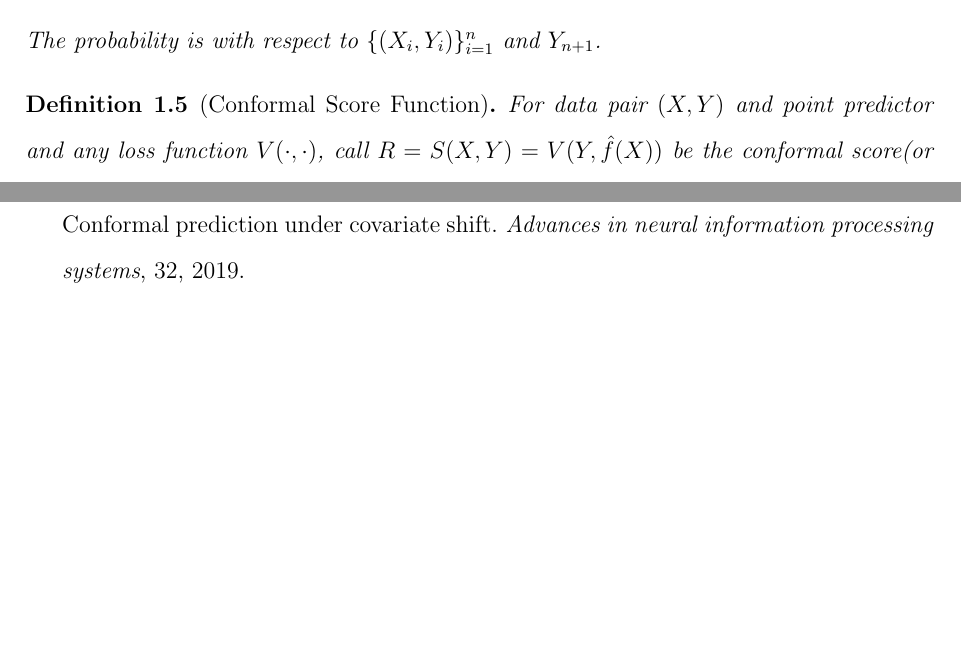
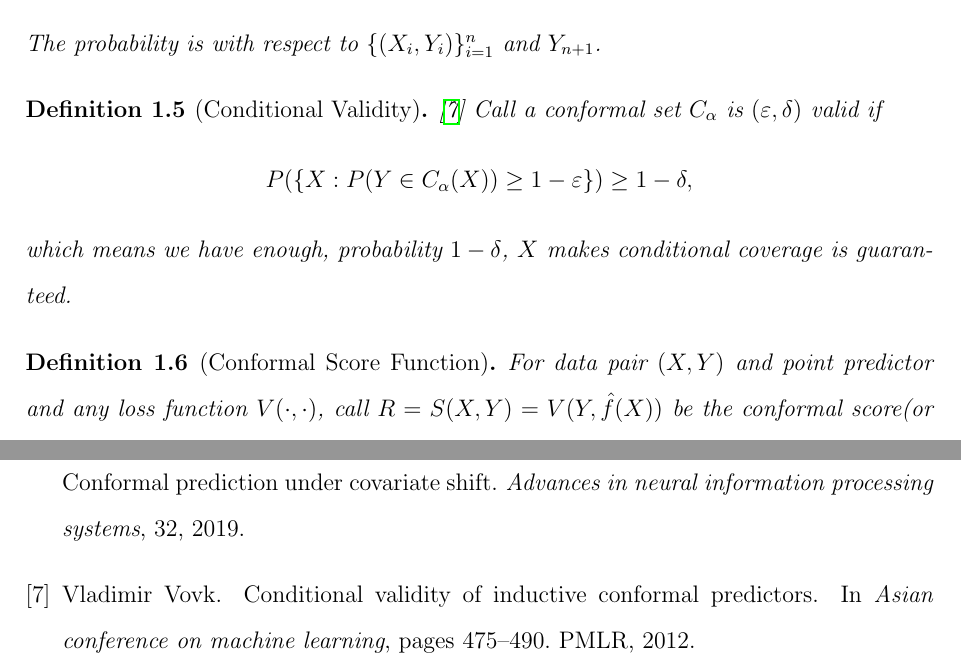
Before and after one commit to OswinMin/CoopFolderStat, a LaTeX document (Notes/Conformal Prediction/General/1.tex, which reads Notes/Conformal Prediction/General/ref.bib): two parts of pages 2 and 8 of 8 before the commit and two parts of pages 2 and 9 of 9 after it, joined at a grey line, cut so that both start at the same text, the shorter picture padded with empty space. Compiled offline with pdfLaTeX.

Commit message:
修改了一下conditional coverage

```diff
--- a/Notes/Conformal Prediction/General/1.tex
+++ b/Notes/Conformal Prediction/General/1.tex
@@ -71,6 +71,15 @@
             P\left( Y_{n+1}\in C_\alpha(X_{n+1})\Big|X_{n+1}=x \right)\geq 1-\alpha,\ \forall P_{XY}
         \end{equation*}
         The probability is with respect to $\{(X_i,Y_i)\}_{i=1}^n$ and $Y_{n+1}$.
+    \end{definition}
+
+
+    \begin{definition}[Conditional Validity]\cite{vovk2012conditional}
+        Call a conformal set $C_\alpha$ is $(\varepsilon,\delta)$ valid if
+        \begin{equation*}
+            P(\{X:P(Y\in C_\alpha(X))\geq 1-\varepsilon\})\geq 1-\delta,
+        \end{equation*}
+        which means we have enough, probability $1-\delta$, $X$ makes conditional coverage is guaranteed.
     \end{definition}
 
 
--- a/Notes/Conformal Prediction/General/ref.bib
+++ b/Notes/Conformal Prediction/General/ref.bib
@@ -59 +64,4 @@
+  pages={475--490},
+  year={2012},
+  organization={PMLR}
 }
```
Also changed, not shown: Articles/Federated Learning/Federated Adversarial Domain Adaptation.pdf (added), Notes/Conformal Prediction/General/1.pdf, Notes/Conformal Prediction/General/ref.bib (5 more changed lines).
